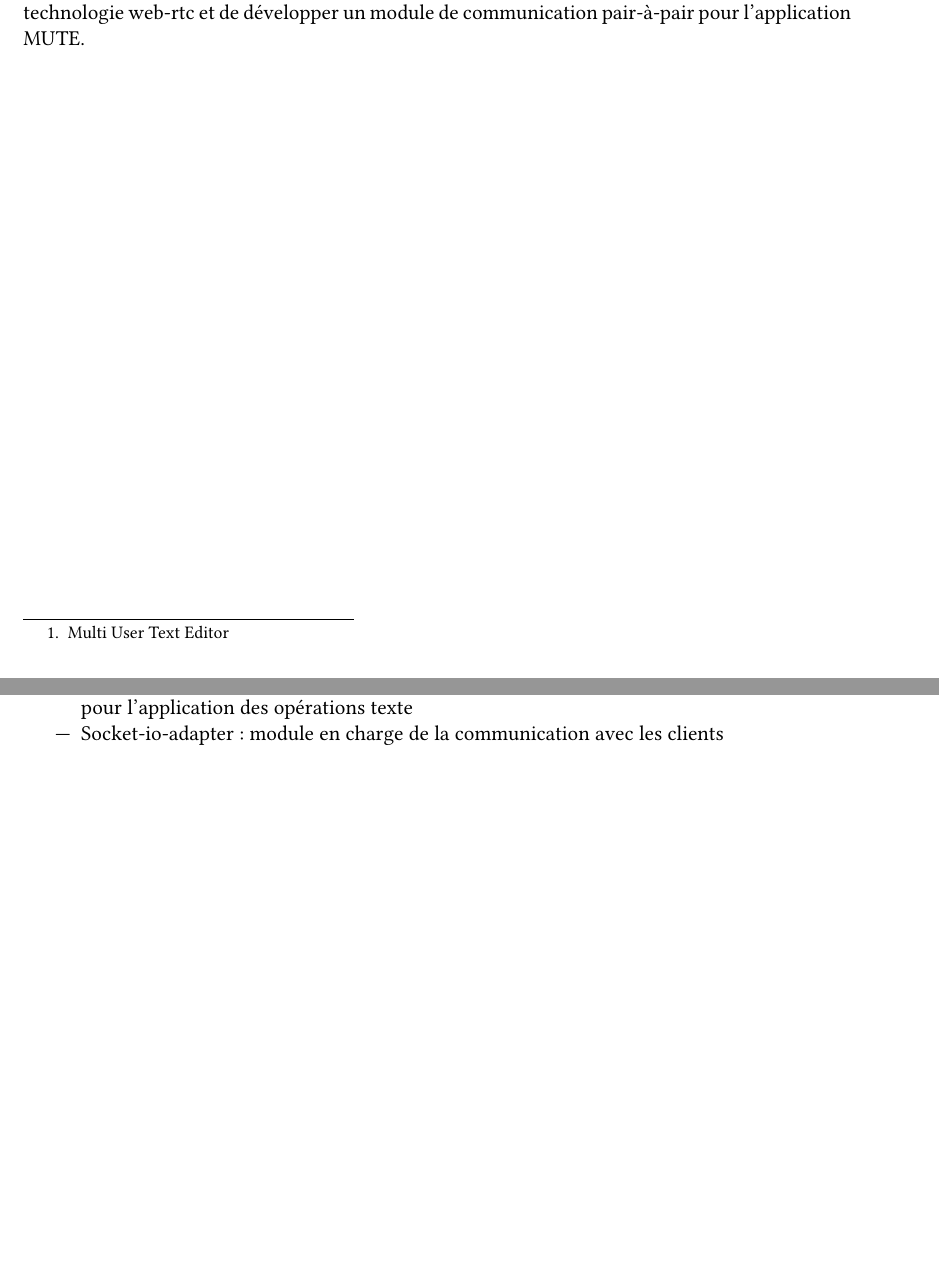
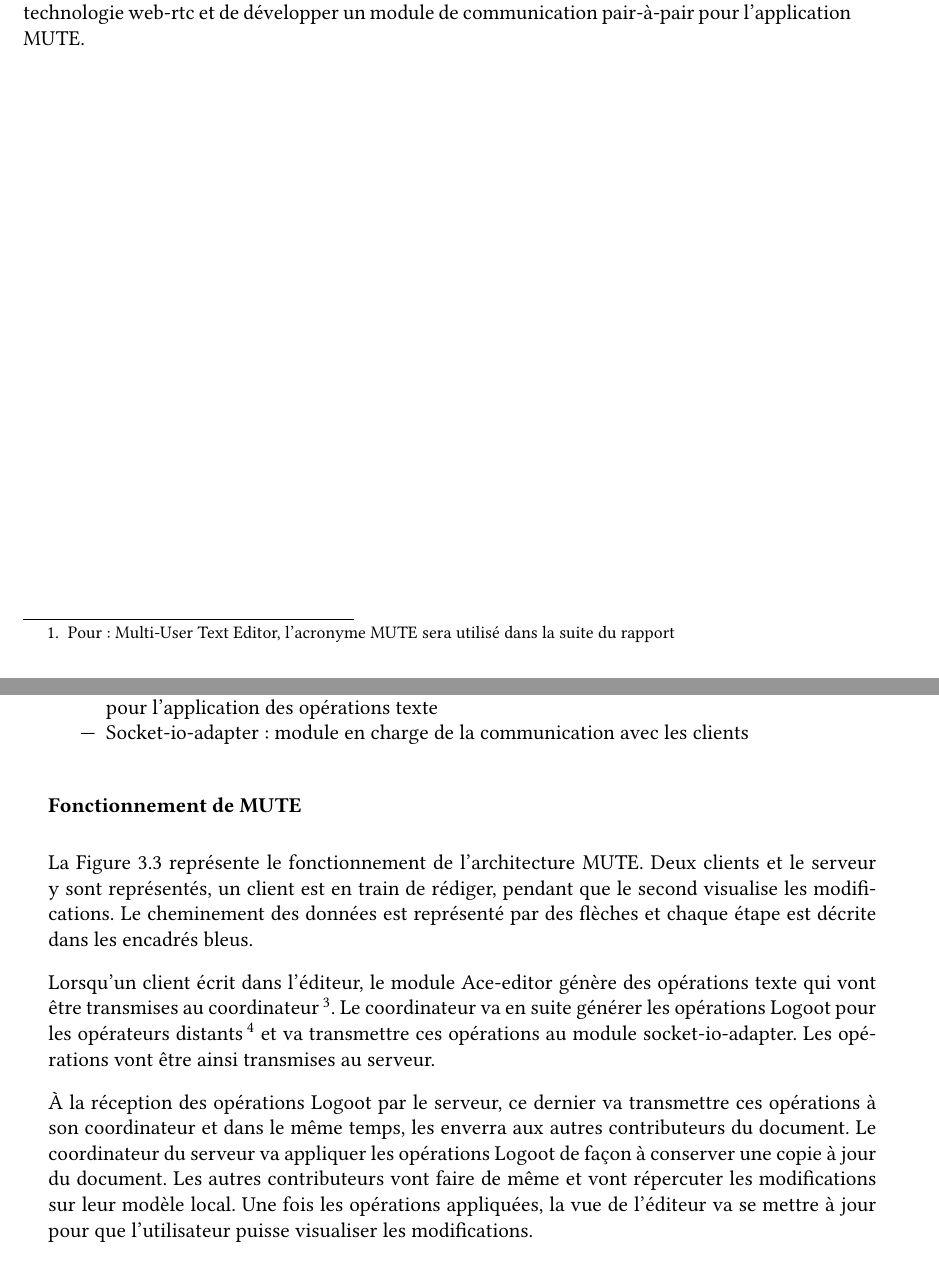
Before and after one commit to quentinl-c/rapportStage2A, a LaTeX thesis (report.tex): two parts of pages 14 and 18 of 35 before the commit and two parts of pages 14 and 19 of 35 after it, joined at a grey line, cut so that both start at the same text, the shorter picture padded with empty space. The pictures show the PDF file report.pdf that the author committed with the source.

Commit message:
complete state of the art

```diff
--- a/report.tex
+++ b/report.tex
@@ -116,9 +116,7 @@ problématique est de développer un réseau pair-à-pair entre tous les clients
 par le serveur, mais seraient directement émises d'un client vers les autres clients. Cette communication directe entre chaque client
 permet de conserver des performances correctes même en cas de montée en charge.
 
-J'ai ainsi pour mission d'adapter un éditeur de texte collaboratif nommé MUTE\footnote{Multi User Text Editor}, de façon à y
-incorporer un mécanisme d'échange pair-à-pair. Je dois pour cela utiliser la technologie web-rtc, qui permet d'établir des connexions
-pair-à-pair entre deux clients par le biais du navigateur web. Mon travail consiste donc à choisir les outils de développement les
+J'ai ainsi pour mission d'adapter un éditeur de texte collaboratif nommé MUTE\footnote{Pour : Multi-User Text Editor, l'acronyme MUTE sera utilisé tout au long du rapport}, de façon à y incorporer un mécanisme d'échange pair-à-pair. Je dois pour cela utiliser la technologie web-rtc, qui permet d'établir des connexions pair-à-pair entre deux clients par le biais du navigateur web. Mon travail consiste donc à choisir les outils de développement les
 plus adaptés pour utiliser la technologie web-rtc et de développer un module de communication pair-à-pair pour l'application MUTE.
 
 
@@ -176,13 +174,24 @@ Mon travail au sein de l'équipe s'intégrait principalement dans le domaine des
 
 \section{Présentation de MUTE}
 
-L'application MUTE est un éditeur de texte collaboratif développé par Matthieu NICOLAS dans le cadre de la thèse de Luc ANDRÉ. Il se démarque des autres éditeurs par l'algorithme employé pour le traitement des opérations texte. En effet, il existe deux grandes familles d'algorithme d'édition collaborative adoptant chacune une approche différente.
+L'application MUTE est un éditeur de texte collaboratif développé par Matthieu NICOLAS dans le cadre de la thèse de Luc ANDRÉ. La Figure~\ref{fig:screen-mute} représente l'interface proposée par l'application. Il se démarque des autres éditeurs par l'algorithme employé pour le traitement des opérations texte. En effet, il existe deux grandes familles d'algorithme d'édition collaborative adoptant chacune une approche différente.
 
 L'approche la plus commune se nomme l'approche OT\footnote{Signifiant : Transformée Opérationnelles}, elle est employée dans de nombreux éditeurs de texte collaboratif, le plus connu étant Google Doc. Pour gérer les opérations concurrentes, l'algorithme utilise la transformée opérationnelle, qui résout les conflits en transformant une opération en fonction des autres opérations concurrentes. Cette méthode est relativement couteuse et n'est pas adaptée à la solution pair-à-pair choisie.
 
 Une seconde approche plus appropriée consiste à décomposer le document en ensembles atomiques. L'algorithme permet uniquement l'insertion ou la suppression d'un élément et l'unicité de tous les éléments permet de résoudre les conflits. Cette approche se nomme approche CRDT, pour Conflict-free Replicated Data Type. L’application MUTE utilise l'algorithme LogootSplit qui est issu de cette famille. Il a été proposé par Luc ANDRÉ dans le cadre de sa thèse.
 
+\begin{figure}[!h]
+  \centering
+  \includegraphics[width=14cm]{figures/screenshot-mute}
+  \caption{Interface de l'application MUTE}
+  \label{fig:screen-mute}
+\end{figure}
+
 
 \subsection{Architecture et fonctionnement de MUTE}
 
-L'application MUTE adopte initialement une architecture client/serveur. Tous les collaborateurs d'un même document sont connectés à un serveur qui se charge de relayer les différentes opérations texte et de maintenir une copie du document. Chaque client possède une copie du document ainsi que des informations relatives à l'utilisateur, comme le nom de l'utilisateur et la position du curseur. Il possède également ces informations pour les autres collaborateurs du document. Tous les clients sont connectés au serveur au travers d'une web-socket. Le serveur est l'élément central de toutes les communications. Il conserve une trace de tous les documents et associe à chaque document les contributeurs de ce dernier et une copie du document. De cette façon, lorsqu'un nouveau client se connecte, ce dernier a la possibilité de récupérer la dernière copie du document en cours d'édition.
+L'application MUTE adopte initialement une architecture client/serveur. Tous les collaborateurs d'un même document sont connectés à un serveur qui se charge de relayer les différentes opérations texte et de maintenir une copie du document. Chaque client possède une copie du document ainsi que des informations relatives à l'utilisateur, comme son nom et la position de son curseur. Il possède également ces informations pour les autres collaborateurs du document. Tous les clients sont connectés au serveur au travers d'une web-socket. Comme le montre la Figure~\ref{fig:cli-serv}, le serveur est l'élément central de toutes les communications. Il conserve une trace de tous les documents et associe à chaque document les contributeurs de ce dernier et une copie du document. De cette façon, lorsqu'un nouveau client se connecte, ce dernier a la possibilité de récupérer la dernière copie du document en cours d'édition.
+
+\begin{figure}[!h]
+  \centering
+  \includegraphics[width=6cm]{figures/client-server}
@@ -210,9 +224,17 @@ Elle se compose donc de trois modules :
 \item Socket-io-adapter : module en charge de la communication avec les clients
 \end{itemize}
 
-\begin{figure}[h]
+\subsubsection{Fonctionnement de MUTE}
+
+La Figure~\ref{fig:mute-archi} représente le fonctionnement de l'architecture MUTE. Deux clients et le serveur y sont représentés, un client est en train de rédiger, pendant que le second visualise les modifications. Le cheminement des données est représenté par des flèches et chaque étape est décrite dans les encadrés bleus.
+
+Lorsqu'un client écrit dans l'éditeur, le module Ace-editor génère des opérations texte qui vont être transmises au coordinateur\footnote{ou coordinator en anglais}. Le coordinateur va en suite générer les opérations Logoot pour les opérateurs distants\footnote{Les opérateurs distants correspondent aux autres clients et au serveur} et va transmettre ces opérations au module socket-io-adapter. Les opérations vont être ainsi transmises au serveur.
+
+À la réception des opérations Logoot par le serveur, ce dernier va transmettre ces opérations à son coordinateur et dans le même temps, les enverra aux autres contributeurs du document. Le coordinateur du serveur va appliquer les opérations Logoot de façon à conserver une copie à jour du document. Les autres contributeurs vont faire de même et vont répercuter les modifications sur leur modèle local. Une fois les opérations appliquées, la vue de l'éditeur va se mettre à jour pour que l'utilisateur puisse visualiser les modifications.
+
+\begin{figure}[!h]
   \centering
-  \includegraphics[width=18cm]{figures/MUTE-archi}
+  \includegraphics[width=17cm]{figures/MUTE-archi}
   \caption{Architecture et fonctionnement de l'application MUTE}
   \label{fig:mute-archi}
 \end{figure}
```
Also changed, not shown: figures/MUTE-archi.pdf, figures/MUTE-architecture.pdf, figures/client-server.pdf (added), figures/screenshot-mute.png (added), report.pdf, report.tex (7 more changed lines), 2 other files.
